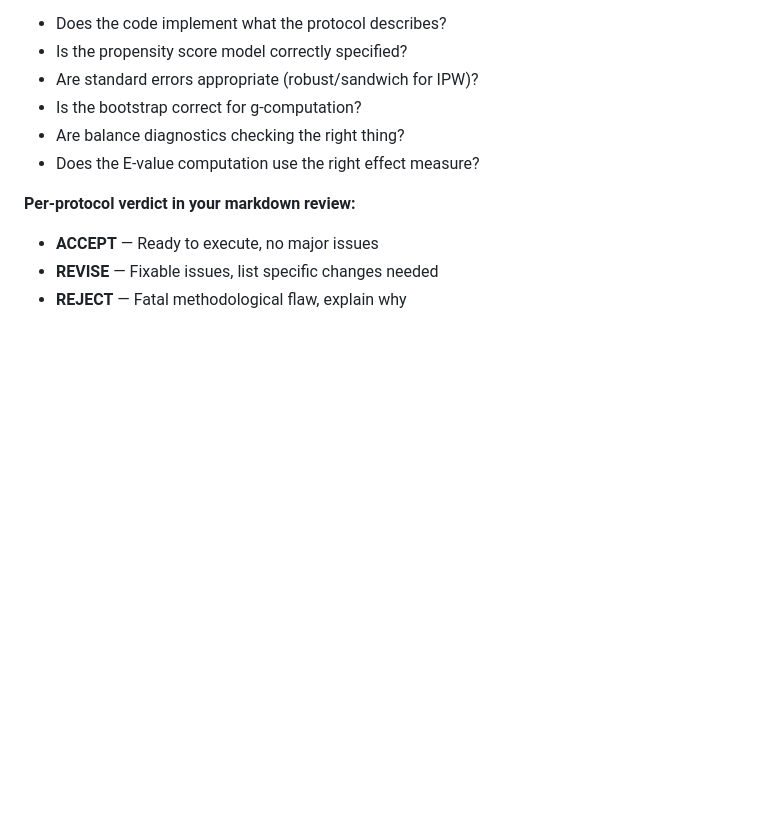
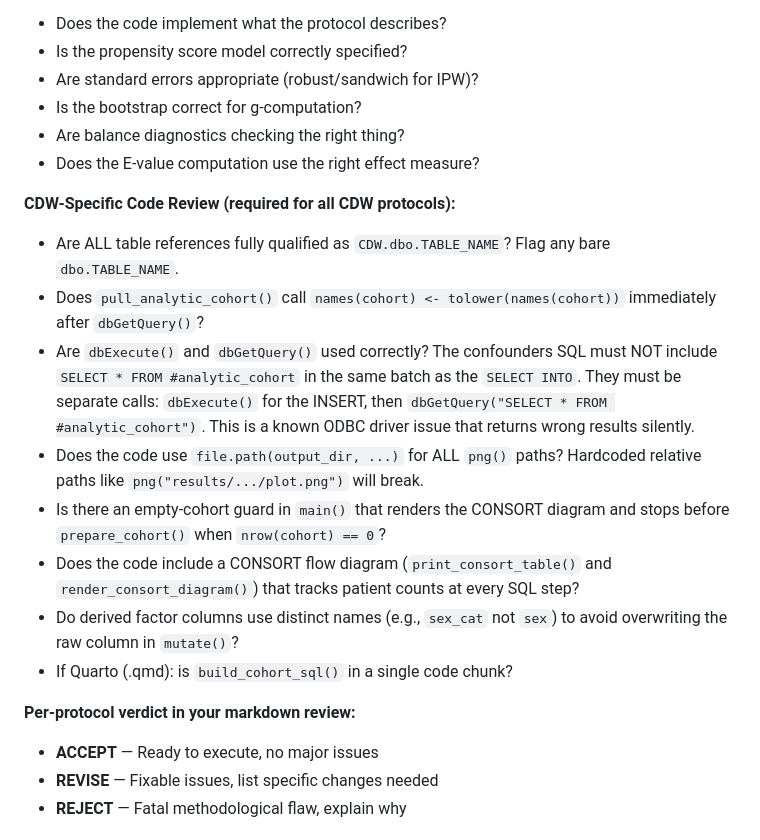
Before and after one commit to tjohnson250/AutoTTE, a Markdown page: REVIEW.md, the part around the change. Rendered like a GitHub page; blank space fills up the shorter version.

Commit message:
Document all protocol_01 debugging lessons in agent instructions

```diff
--- a/REVIEW.md
+++ b/REVIEW.md
@@ -101,6 +101,26 @@ Structure your review with:
 - Are balance diagnostics checking the right thing?
 - Does the E-value computation use the right effect measure?
 
+**CDW-Specific Code Review (required for all CDW protocols):**
+- Are ALL table references fully qualified as `CDW.dbo.TABLE_NAME`? Flag any
+  bare `dbo.TABLE_NAME`.
+- Does `pull_analytic_cohort()` call `names(cohort) <- tolower(names(cohort))`
+  immediately after `dbGetQuery()`?
+- Are `dbExecute()` and `dbGetQuery()` used correctly? The confounders SQL
+  must NOT include `SELECT * FROM #analytic_cohort` in the same batch as the
+  `SELECT INTO`. They must be separate calls: `dbExecute()` for the INSERT,
+  then `dbGetQuery("SELECT * FROM #analytic_cohort")`. This is a known ODBC
+  driver issue that returns wrong results silently.
+- Does the code use `file.path(output_dir, ...)` for ALL `png()` paths?
+  Hardcoded relative paths like `png("results/.../plot.png")` will break.
+- Is there an empty-cohort guard in `main()` that renders the CONSORT diagram
+  and stops before `prepare_cohort()` when `nrow(cohort) == 0`?
+- Does the code include a CONSORT flow diagram (`print_consort_table()` and
+  `render_consort_diagram()`) that tracks patient counts at every SQL step?
+- Do derived factor columns use distinct names (e.g., `sex_cat` not `sex`)
+  to avoid overwriting the raw column in `mutate()`?
+- If Quarto (.qmd): is `build_cohort_sql()` in a single code chunk?
+
 **Per-protocol verdict in your markdown review:**
 - **ACCEPT** — Ready to execute, no major issues
 - **REVISE** — Fixable issues, list specific changes needed
```
Also changed, not shown: COORDINATOR.md (+10 -0 lines), WORKER.md (+83 -0 lines).
